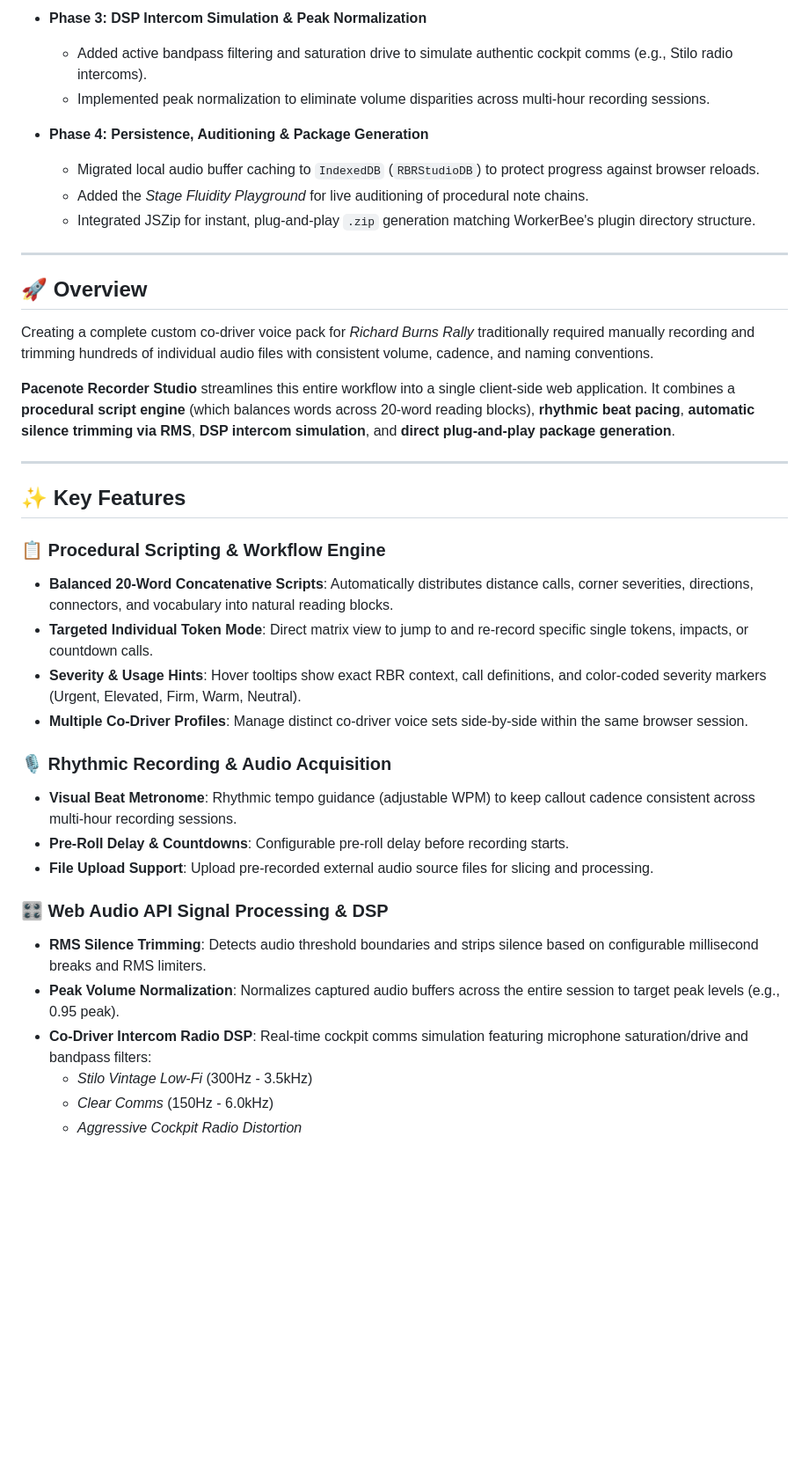
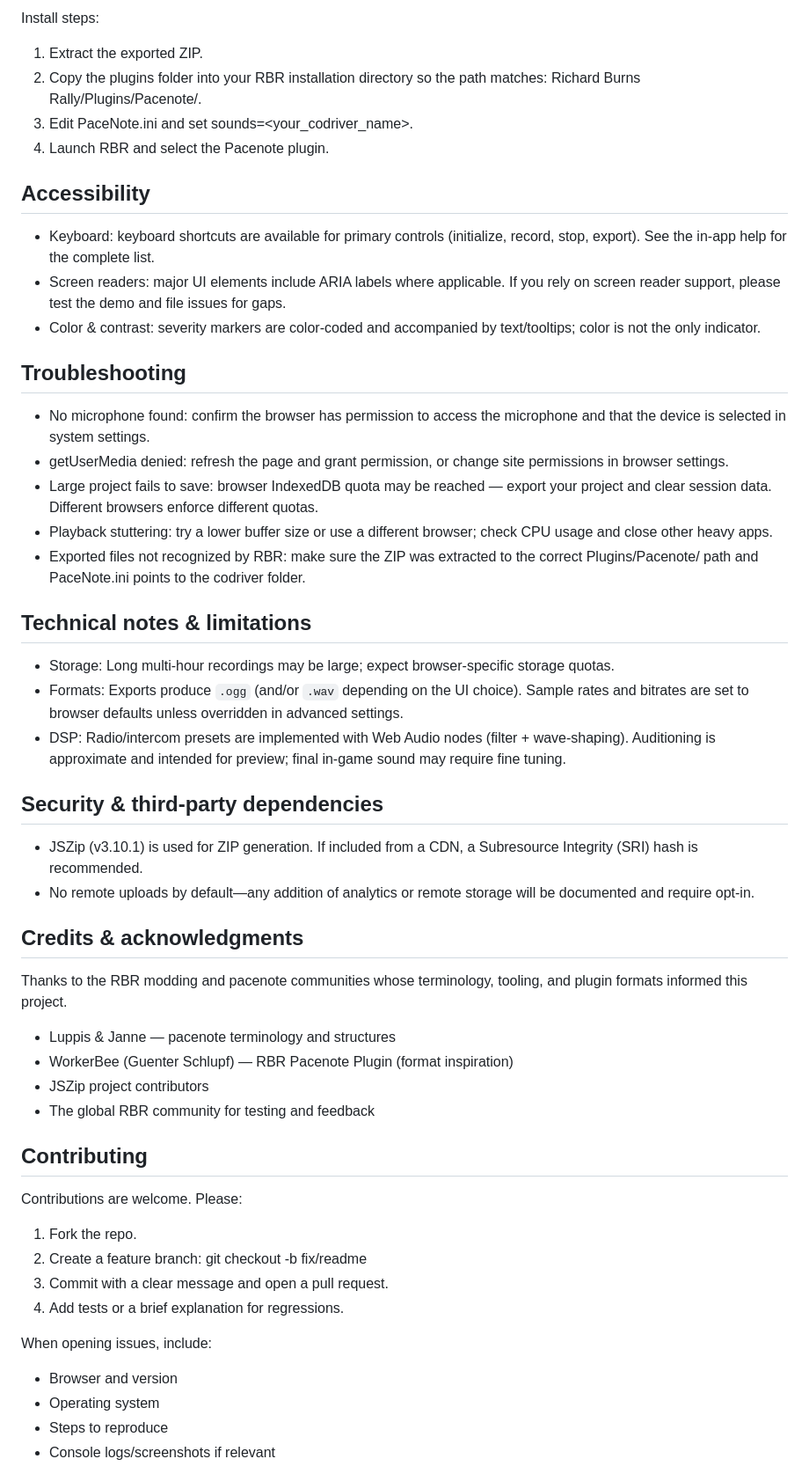
Before and after one commit to yiyirob973/Pacenote-Recorder-Studio, a Markdown page: README.md, the part around one of its changes. Shown at 88% size. GitHub-like rendering; blank space fills up the shorter version.

```diff
--- a/README.md
+++ b/README.md
@@ -44,41 +126,48 @@ Before being structured into this formal GitHub repository, **Pacenote Recorder
 
-* **Phase 3: DSP Intercom Simulation & Peak Normalization**
-  * Added active bandpass filtering and saturation drive to simulate authentic cockpit comms (e.g., Stilo radio intercoms).
-  * Implemented peak normalization to eliminate volume disparities across multi-hour recording sessions.
+Install steps:
+1. Extract the exported ZIP.
+2. Copy the plugins folder into your RBR installation directory so the path matches: Richard Burns Rally/Plugins/Pacenote/.
+3. Edit PaceNote.ini and set sounds=<your_codriver_name>.
+4. Launch RBR and select the Pacenote plugin.
 
-* **Phase 4: Persistence, Auditioning & Package Generation**
-  * Migrated local audio buffer caching to `IndexedDB` (`RBRStudioDB`) to protect progress against browser reloads.
-  * Added the *Stage Fluidity Playground* for live auditioning of procedural note chains.
-  * Integrated JSZip for instant, plug-and-play `.zip` generation matching WorkerBee's plugin directory structure.
+## Accessibility
+- Keyboard: keyboard shortcuts are available for primary controls (initialize, record, stop, export). See the in-app help for the complete list.
+- Screen readers: major UI elements include ARIA labels where applicable. If you rely on screen reader support, please test the demo and file issues for gaps.
+- Color & contrast: severity markers are color-coded and accompanied by text/tooltips; color is not the only indicator.
 
----
+## Troubleshooting
+- No microphone found: confirm the browser has permission to access the microphone and that the device is selected in system settings.
+- getUserMedia denied: refresh the page and grant permission, or change site permissions in browser settings.
+- Large project fails to save: browser IndexedDB quota may be reached — export your project and clear session data. Different browsers enforce different quotas.
+- Playback stuttering: try a lower buffer size or use a different browser; check CPU usage and close other heavy apps.
+- Exported files not recognized by RBR: make sure the ZIP was extracted to the correct Plugins/Pacenote/ path and PaceNote.ini points to the codriver folder.
 
-## 🚀 Overview
+## Technical notes & limitations
+- Storage: Long multi-hour recordings may be large; expect browser-specific storage quotas.
+- Formats: Exports produce `.ogg` (and/or `.wav` depending on the UI choice). Sample rates and bitrates are set to browser defaults unless overridden in advanced settings.
+- DSP: Radio/intercom presets are implemented with Web Audio nodes (filter + wave-shaping). Auditioning is approximate and intended for preview; final in-game sound may require fine tuning.
 
-Creating a complete custom co-driver voice pack for *Richard Burns Rally* traditionally required manually recording and trimming hundreds of individual audio files with consistent volume, cadence, and naming conventions.
+## Security & third-party dependencies
+- JSZip (v3.10.1) is used for ZIP generation. If included from a CDN, a Subresource Integrity (SRI) hash is recommended.
+- No remote uploads by default—any addition of analytics or remote storage will be documented and require opt-in.
 
-**Pacenote Recorder Studio** streamlines this entire workflow into a single client-side web application. It combines a **procedural script engine** (which balances words across 20-word reading blocks), **rhythmic beat pacing**, **automatic silence trimming via RMS**, **DSP intercom simulation**, and **direct plug-and-play package generation**.
+## Credits & acknowledgments
+Thanks to the RBR modding and pacenote communities whose terminology, tooling, and plugin formats informed this project.
+- Luppis & Janne — pacenote terminology and structures
+- WorkerBee (Guenter Schlupf) — RBR Pacenote Plugin (format inspiration)
+- JSZip project contributors
+- The global RBR community for testing and feedback
 
----
+## Contributing
+Contributions are welcome. Please:
+1. Fork the repo.
+2. Create a feature branch: git checkout -b fix/readme
+3. Commit with a clear message and open a pull request.
+4. Add tests or a brief explanation for regressions.
 
-## ✨ Key Features
+When opening issues, include:
+- Browser and version
+- Operating system
+- Steps to reproduce
+- Console logs/screenshots if relevant
 
-### 📋 Procedural Scripting & Workflow Engine
-* **Balanced 20-Word Concatenative Scripts**: Automatically distributes distance calls, corner severities, directions, connectors, and vocabulary into natural reading blocks.
-* **Targeted Individual Token Mode**: Direct matrix view to jump to and re-record specific single tokens, impacts, or countdown calls.
-* **Severity & Usage Hints**: Hover tooltips show exact RBR context, call definitions, and color-coded severity markers (Urgent, Elevated, Firm, Warm, Neutral).
-* **Multiple Co-Driver Profiles**: Manage distinct co-driver voice sets side-by-side within the same browser session.
-
-### 🎙️ Rhythmic Recording & Audio Acquisition
-* **Visual Beat Metronome**: Rhythmic tempo guidance (adjustable WPM) to keep callout cadence consistent across multi-hour recording sessions.
-* **Pre-Roll Delay & Countdowns**: Configurable pre-roll delay before recording starts.
-* **File Upload Support**: Upload pre-recorded external audio source files for slicing and processing.
-
-### 🎛️ Web Audio API Signal Processing & DSP
-* **RMS Silence Trimming**: Detects audio threshold boundaries and strips silence based on configurable millisecond breaks and RMS limiters.
-* **Peak Volume Normalization**: Normalizes captured audio buffers across the entire session to target peak levels (e.g., 0.95 peak).
-* **Co-Driver Intercom Radio DSP**: Real-time cockpit comms simulation featuring microphone saturation/drive and bandpass filters:
-  * *Stilo Vintage Low-Fi* (300Hz - 3.5kHz)
-  * *Clear Comms* (150Hz - 6.0kHz)
-  * *Aggressive Cockpit Radio Distortion*
-
```
Also changed, not shown: other parts of README.md (+110 -145 lines).
